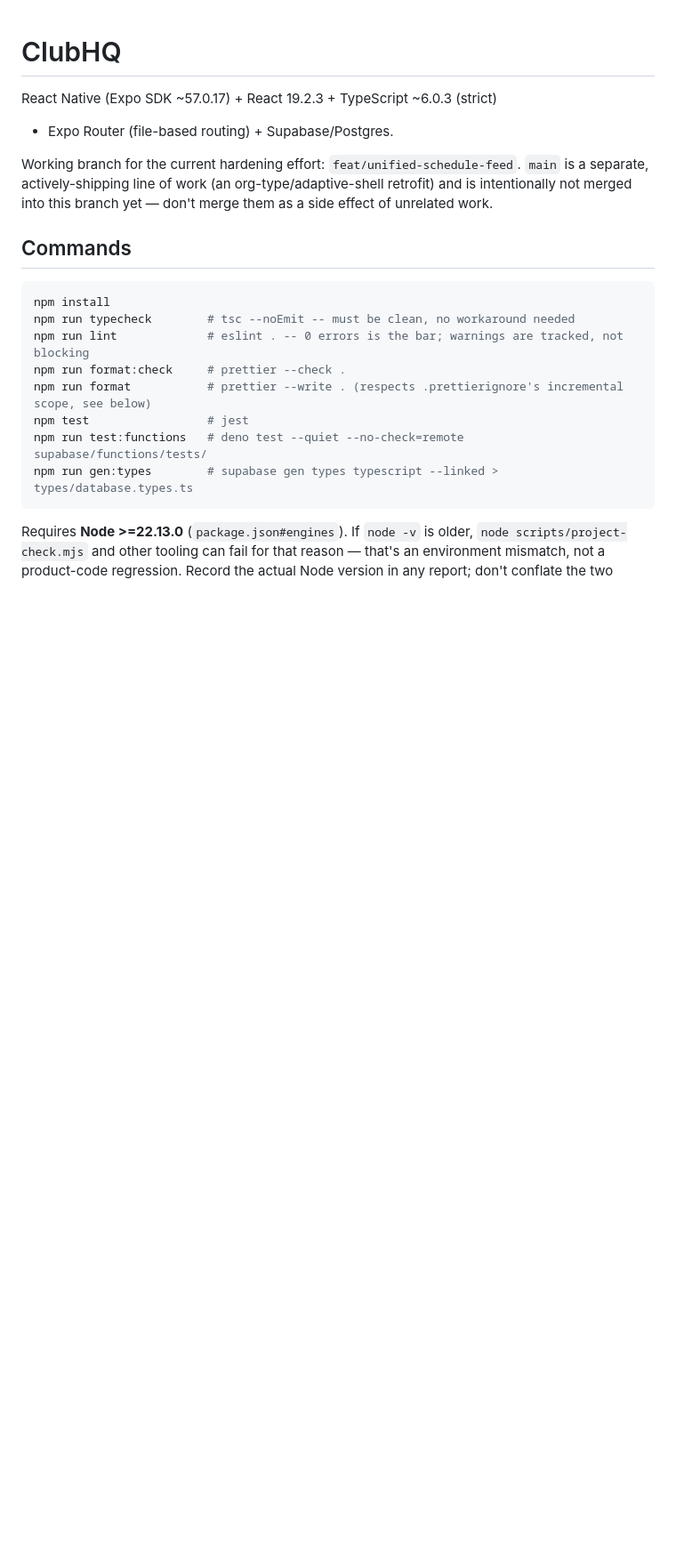
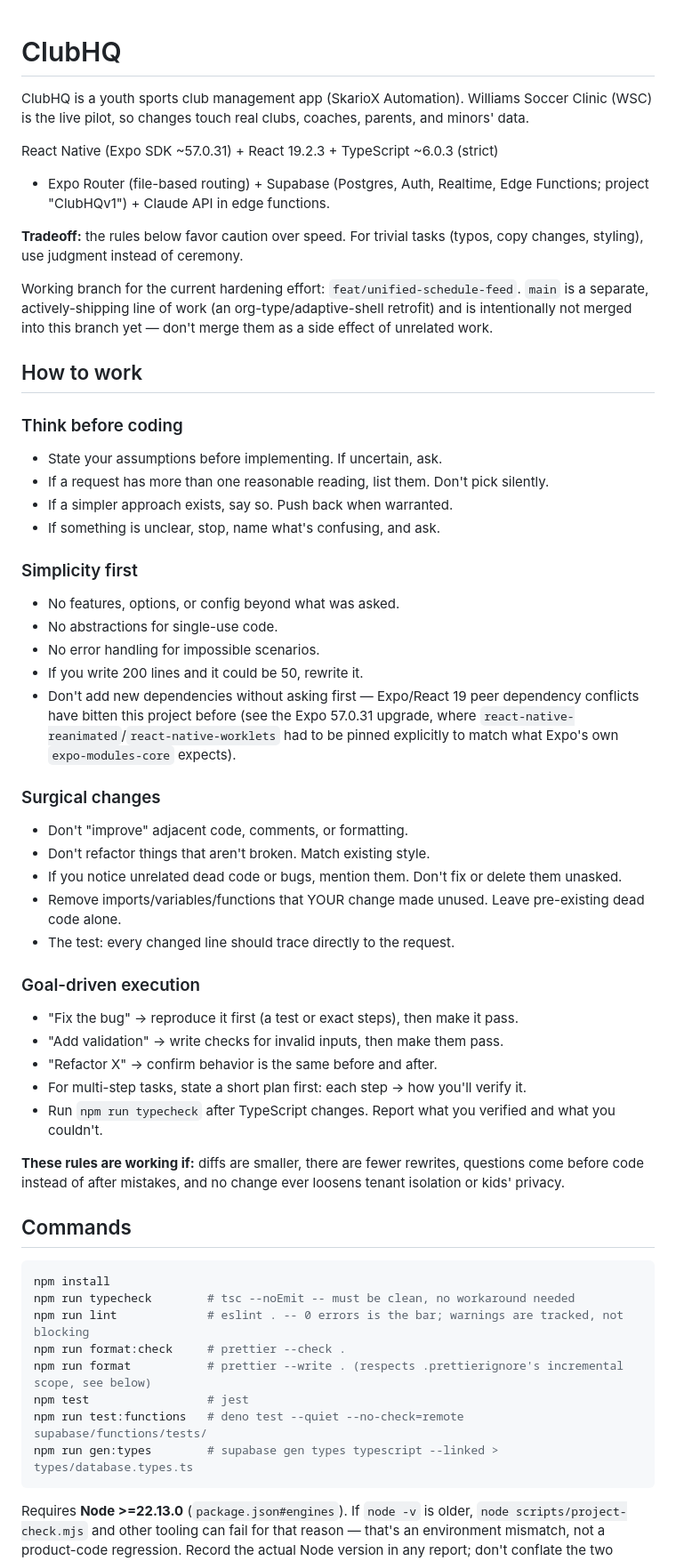
Before and after one commit to samaankw/ClubHQ, a Markdown page: CLAUDE.md, the part around one of its changes. Shown at 89% size. GitHub-like rendering; blank space fills up the shorter version.

```diff
--- a/CLAUDE.md
+++ b/CLAUDE.md
@@ -1,13 +1,57 @@
 # ClubHQ
 
-React Native (Expo SDK ~57.0.17) + React 19.2.3 + TypeScript ~6.0.3 (strict)
+ClubHQ is a youth sports club management app (SkarioX Automation). Williams
+Soccer Clinic (WSC) is the live pilot, so changes touch real clubs, coaches,
+parents, and minors' data.
 
-- Expo Router (file-based routing) + Supabase/Postgres.
+React Native (Expo SDK ~57.0.31) + React 19.2.3 + TypeScript ~6.0.3 (strict)
+
+- Expo Router (file-based routing) + Supabase (Postgres, Auth, Realtime, Edge
+  Functions; project "ClubHQv1") + Claude API in edge functions.
+
+**Tradeoff:** the rules below favor caution over speed. For trivial tasks
+(typos, copy changes, styling), use judgment instead of ceremony.
 
 Working branch for the current hardening effort: `feat/unified-schedule-feed`.
 `main` is a separate, actively-shipping line of work (an org-type/adaptive-shell
 retrofit) and is intentionally not merged into this branch yet — don't merge
 them as a side effect of unrelated work.
+
+## How to work
+
+### Think before coding
+- State your assumptions before implementing. If uncertain, ask.
+- If a request has more than one reasonable reading, list them. Don't pick silently.
+- If a simpler approach exists, say so. Push back when warranted.
+- If something is unclear, stop, name what's confusing, and ask.
+
+### Simplicity first
+- No features, options, or config beyond what was asked.
+- No abstractions for single-use code.
+- No error handling for impossible scenarios.
+- If you write 200 lines and it could be 50, rewrite it.
+- Don't add new dependencies without asking first — Expo/React 19 peer
+  dependency conflicts have bitten this project before (see the Expo 57.0.31
+  upgrade, where `react-native-reanimated`/`react-native-worklets` had to be
+  pinned explicitly to match what Expo's own `expo-modules-core` expects).
+
+### Surgical changes
+- Don't "improve" adjacent code, comments, or formatting.
+- Don't refactor things that aren't broken. Match existing style.
+- If you notice unrelated dead code or bugs, mention them. Don't fix or delete them unasked.
+- Remove imports/variables/functions that YOUR change made unused. Leave pre-existing dead code alone.
+- The test: every changed line should trace directly to the request.
+
+### Goal-driven execution
+- "Fix the bug" → reproduce it first (a test or exact steps), then make it pass.
+- "Add validation" → write checks for invalid inputs, then make them pass.
+- "Refactor X" → confirm behavior is the same before and after.
+- For multi-step tasks, state a short plan first: each step → how you'll verify it.
+- Run `npm run typecheck` after TypeScript changes. Report what you verified and what you couldn't.
+
+**These rules are working if:** diffs are smaller, there are fewer rewrites,
+questions come before code instead of after mistakes, and no change ever
+loosens tenant isolation or kids' privacy.
 
 ## Commands
 
```
Also changed, not shown: other parts of CLAUDE.md (+55 -0 lines), AGENTS.md (added, +258 -0 lines).
